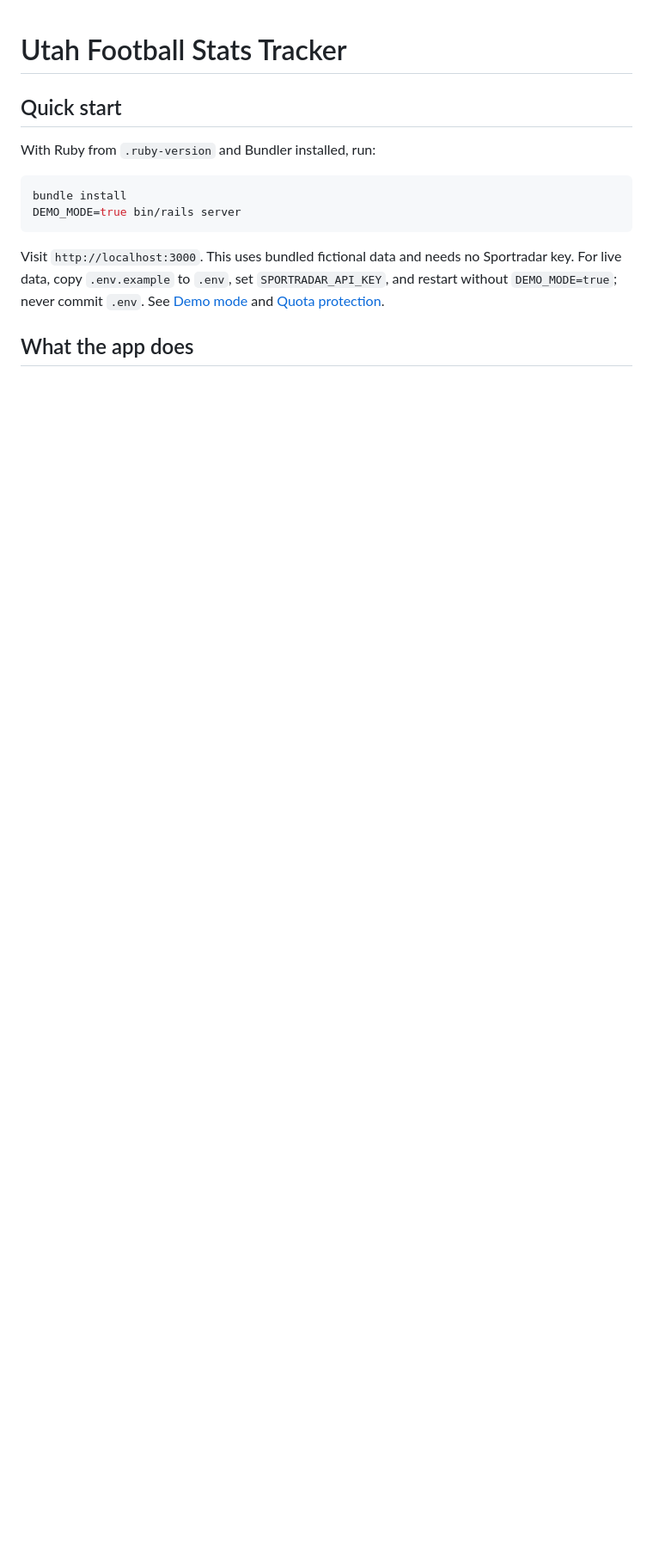
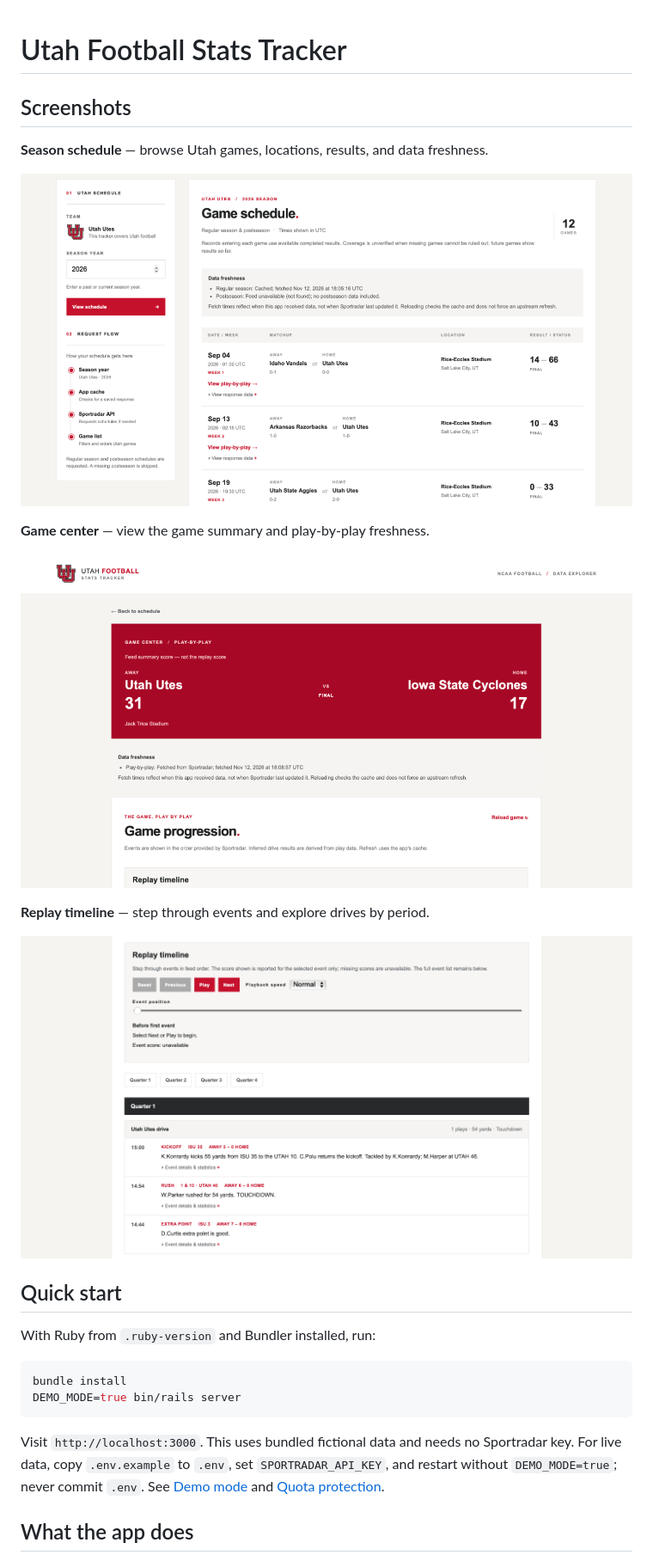
Before and after one commit to daveguymon/ncaafb-stats-tracker, a Markdown page: README.md, the part around the change. Shown at 86% size. GitHub-like rendering; pictures changed too: docs/screenshots/game-summary.png (added), docs/screenshots/replay-timeline.png (added), docs/screenshots/season-schedule.png (added); blank space fills up the shorter version.

Commit message:
Add screenshots of UI to README

```diff
--- a/README.md
+++ b/README.md
@@ -1,4 +1,18 @@
 # Utah Football Stats Tracker
+
+## Screenshots
+
+**Season schedule** — browse Utah games, locations, results, and data freshness.
+
+![Utah season schedule showing matchups, locations, scores, and data freshness](docs/screenshots/season-schedule.png)
+
+**Game center** — view the game summary and play-by-play freshness.
+
+![Game center showing the Utah and Iowa State scoreboard and play-by-play section](docs/screenshots/game-summary.png)
+
+**Replay timeline** — step through events and explore drives by period.
+
+![Replay controls, quarter navigation, and play-by-play events for a Utah drive](docs/screenshots/replay-timeline.png)
 
 ## Quick start
 
```
